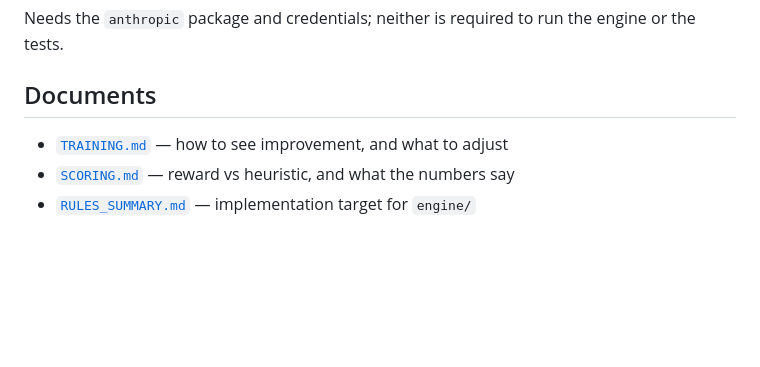
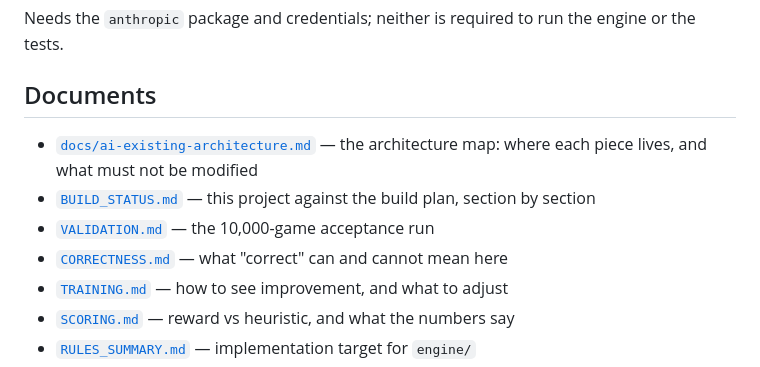
Before and after one commit to ebrisum/Basic_track_python_2020, a Markdown page: README.md, the part around the change. Rendered like a GitHub page; blank space fills up the shorter version.

```diff
--- a/README.md
+++ b/README.md
@@ -388,6 +388,12 @@ engine or the tests.
 
 ## Documents
 
+- [`docs/ai-existing-architecture.md`](docs/ai-existing-architecture.md) — the
+  architecture map: where each piece lives, and what must not be modified
+- [`BUILD_STATUS.md`](BUILD_STATUS.md) — this project against the build plan,
+  section by section
+- [`VALIDATION.md`](VALIDATION.md) — the 10,000-game acceptance run
+- [`CORRECTNESS.md`](CORRECTNESS.md) — what "correct" can and cannot mean here
 - [`TRAINING.md`](TRAINING.md) — how to see improvement, and what to adjust
 - [`SCORING.md`](SCORING.md) — reward vs heuristic, and what the numbers say
 - [`RULES_SUMMARY.md`](RULES_SUMMARY.md) — implementation target for `engine/`
```
Also changed, not shown: BUILD_STATUS.md (+2 -2 lines), docs/ai-existing-architecture.md (added, +123 -0 lines).
